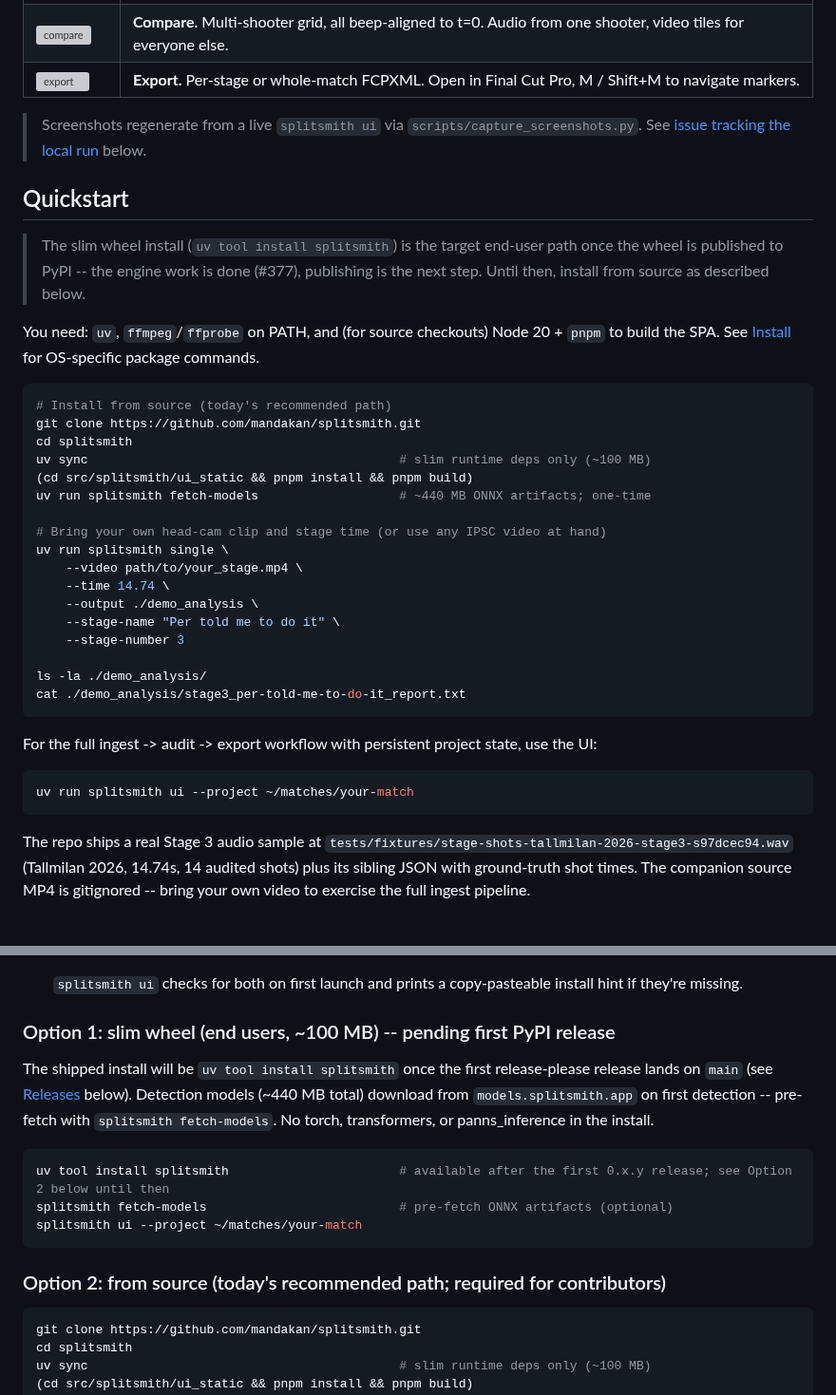
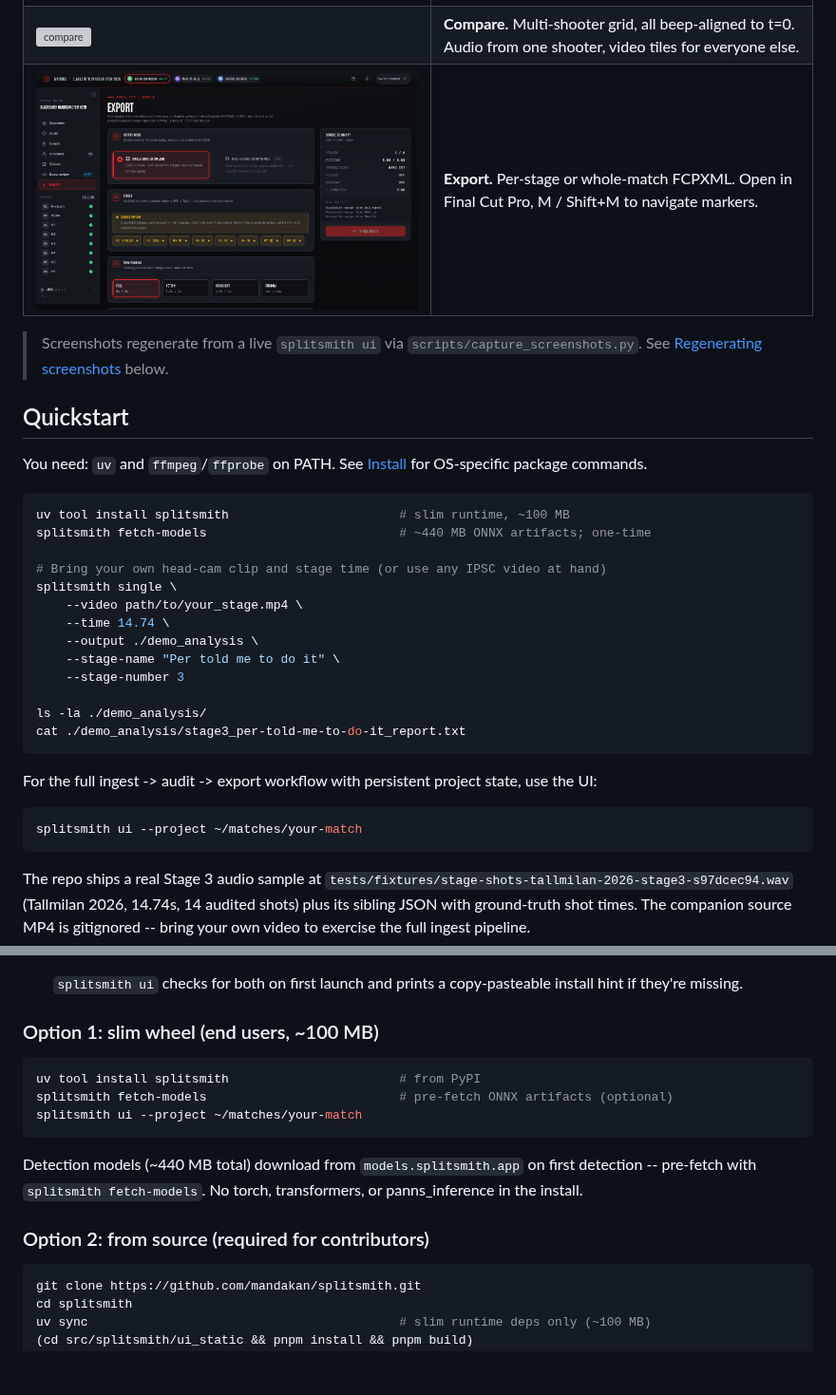
Before and after one commit to mandakan/splitsmith, a Markdown page: README.md, 2 parts joined by grey strips. Shown at 95% size. Rendered like a GitHub page; pictures changed too: docs/screenshots/export.png (added); blank space fills up the shorter version; grey boxes are pictures that could not be loaded.

````diff
--- a/README.md
+++ b/README.md
@@ -19,24 +19,18 @@ Built to do two things from a single stage video: get per-shot splits for analys
 | ![compare](docs/screenshots/compare.png) | **Compare.** Multi-shooter grid, all beep-aligned to t=0. Audio from one shooter, video tiles for everyone else. |
 | ![export](docs/screenshots/export.png) | **Export.** Per-stage or whole-match FCPXML. Open in Final Cut Pro, M / Shift+M to navigate markers. |
 
-> Screenshots regenerate from a live `splitsmith ui` via `scripts/capture_screenshots.py`. See [issue tracking the local run](#regenerating-screenshots) below.
+> Screenshots regenerate from a live `splitsmith ui` via `scripts/capture_screenshots.py`. See [Regenerating screenshots](#regenerating-screenshots) below.
 
 ## Quickstart
 
-> The slim wheel install (`uv tool install splitsmith`) is the target end-user path once the wheel is published to PyPI -- the engine work is done (#377), publishing is the next step. Until then, install from source as described below.
-
-You need: `uv`, `ffmpeg`/`ffprobe` on PATH, and (for source checkouts) Node 20 + `pnpm` to build the SPA. See [Install](#install) for OS-specific package commands.
+You need: `uv` and `ffmpeg`/`ffprobe` on PATH. See [Install](#install) for OS-specific package commands.
 
 ```bash
-# Install from source (today's recommended path)
-git clone https://github.com/mandakan/splitsmith.git
-cd splitsmith
-uv sync                                          # slim runtime deps only (~100 MB)
-(cd src/splitsmith/ui_static && pnpm install && pnpm build)
-uv run splitsmith fetch-models                   # ~440 MB ONNX artifacts; one-time
+uv tool install splitsmith                       # slim runtime, ~100 MB
+splitsmith fetch-models                          # ~440 MB ONNX artifacts; one-time
 
 # Bring your own head-cam clip and stage time (or use any IPSC video at hand)
-uv run splitsmith single \
+splitsmith single \
     --video path/to/your_stage.mp4 \
     --time 14.74 \
     --output ./demo_analysis \
@@ -50,7 +44,7 @@ cat ./demo_analysis/stage3_per-told-me-to-do-it_report.txt
 For the full ingest -> audit -> export workflow with persistent project state, use the UI:
 
 ```bash
-uv run splitsmith ui --project ~/matches/your-match
+splitsmith ui --project ~/matches/your-match
 ```
 
 The repo ships a real Stage 3 audio sample at `tests/fixtures/stage-shots-tallmilan-2026-stage3-s97dcec94.wav` (Tallmilan 2026, 14.74s, 14 audited shots) plus its sibling JSON with ground-truth shot times. The companion source MP4 is gitignored -- bring your own video to exercise the full ingest pipeline.
@@ -76,17 +70,17 @@ The repo ships a real Stage 3 audio sample at `tests/fixtures/stage-shots-tallmi
 
   `splitsmith ui` checks for both on first launch and prints a copy-pasteable install hint if they're missing.
 
-### Option 1: slim wheel (end users, ~100 MB) -- pending first PyPI release
-
-The shipped install will be `uv tool install splitsmith` once the first release-please release lands on `main` (see [Releases](#releases) below). Detection models (~440 MB total) download from `models.splitsmith.app` on first detection -- pre-fetch with `splitsmith fetch-models`. No torch, transformers, or panns_inference in the install.
+### Option 1: slim wheel (end users, ~100 MB)
 
 ```bash
-uv tool install splitsmith                       # available after the first 0.x.y release; see Option 2 below until then
+uv tool install splitsmith                       # from PyPI
 splitsmith fetch-models                          # pre-fetch ONNX artifacts (optional)
 splitsmith ui --project ~/matches/your-match
 ```
 
-### Option 2: from source (today's recommended path; required for contributors)
+Detection models (~440 MB total) download from `models.splitsmith.app` on first detection -- pre-fetch with `splitsmith fetch-models`. No torch, transformers, or panns_inference in the install.
+
+### Option 2: from source (required for contributors)
 
 ```bash
 git clone https://github.com/mandakan/splitsmith.git
````
Also changed, not shown: FIRST_PROMPT.md (deleted, +0 -35 lines), PRECISION_LIMITS.md (deleted, +0 -268 lines), PRODUCTION_UI.md (deleted, +0 -91 lines), docs/screenshots/audit.png (added), docs/screenshots/beep-review.png (added), docs/screenshots/home.png (added), docs/screenshots/ingest.png (added), 6 other files.
